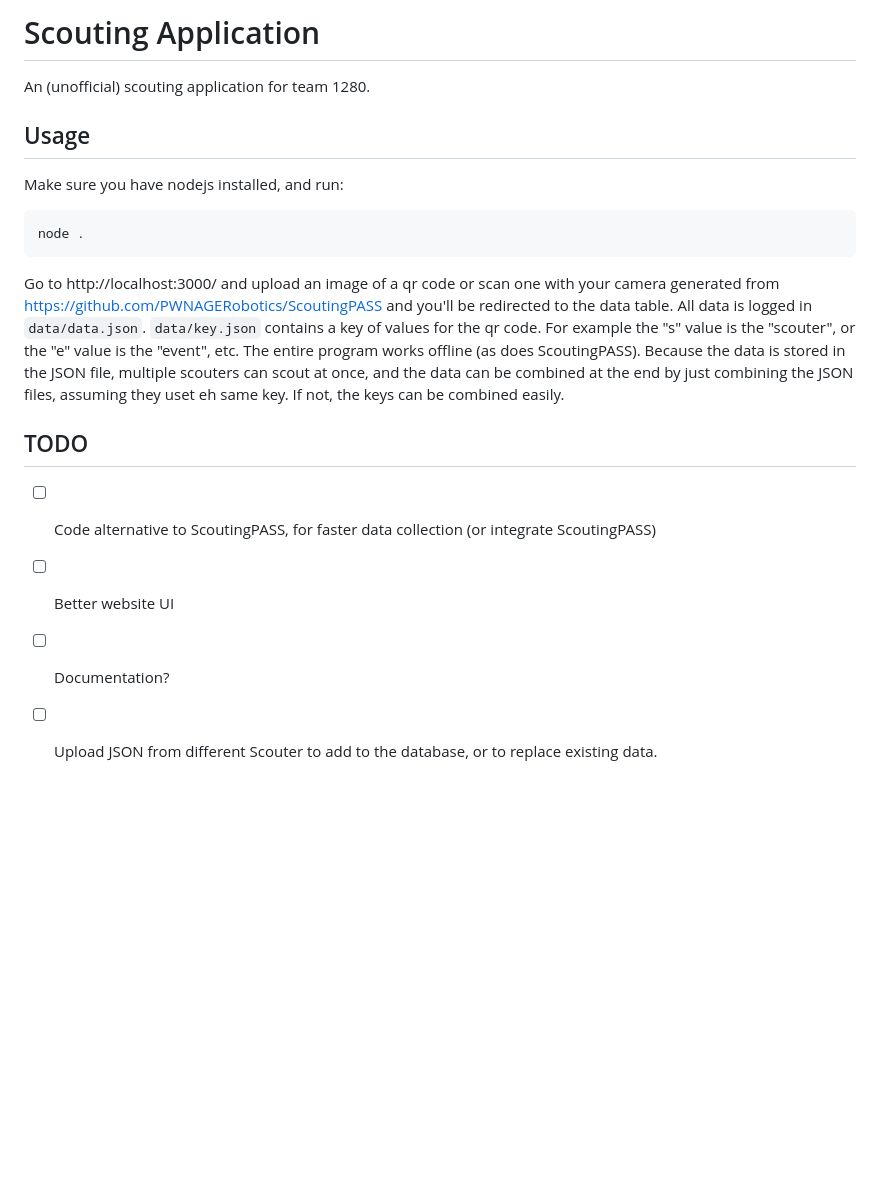
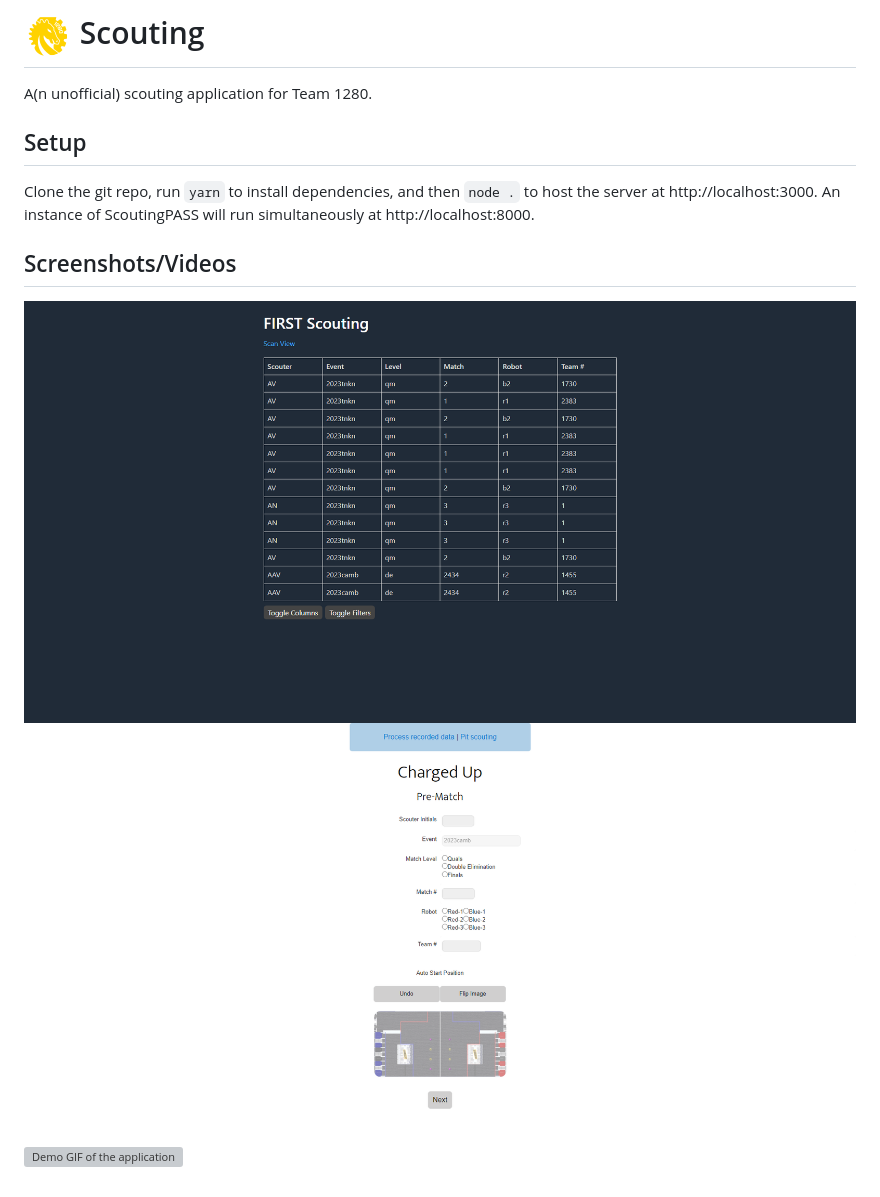
Before and after one commit to Team-1280/FIRSTScouting, a Markdown page: README.md, the part around the change. Drawn GitHub-style; pictures changed too: images/C-Biscuit.png (added), images/dataPage.png (added), images/generatePage.png (added); blank space fills up the shorter version; grey boxes are pictures that could not be loaded.

Commit message:
docs: better README

````diff
--- a/README.md
+++ b/README.md
@@ -1,20 +1,13 @@
-# Scouting Application
+# ![Logo](./images/C-Biscuit.png) Scouting
 
-An (unofficial) scouting application for team 1280.
+A(n unofficial) scouting application for Team 1280.
 
-## Usage
+## Setup
 
-Make sure you have nodejs installed, and run:
+Clone the git repo, run `yarn` to install dependencies, and then `node .` to host the server at http://localhost:3000. An instance of ScoutingPASS will run simultaneously at http://localhost:8000.
 
-```sh
-node .
-```
+## Screenshots/Videos
 
-Go to http://localhost:3000/ and upload an image of a qr code or scan one with your camera generated from https://github.com/PWNAGERobotics/ScoutingPASS and you'll be redirected to the data table. All data is logged in `data/data.json`. `data/key.json` contains a key of values for the qr code. For example the "s" value is the "scouter", or the "e" value is the "event", etc. The entire program works offline (as does ScoutingPASS). Because the data is stored in the JSON file, multiple scouters can scout at once, and the data can be combined at the end by just combining the JSON files, assuming they uset eh same key. If not, the keys can be combined easily.
-
-## TODO
-
--   [ ] Code alternative to ScoutingPASS, for faster data collection (or integrate ScoutingPASS)
--   [ ] Better website UI
--   [ ] Documentation?
--   [ ] Upload JSON from different Scouter to add to the database, or to replace existing data.
+![Screenshot of the data viewing page](./images/dataPage.png)
+![Screenshot of ScoutingPASS integration](./images/generatePage.png)
+![Demo GIF of the application](./images/demo.gif)
````
Also changed, not shown: 1 other file.
